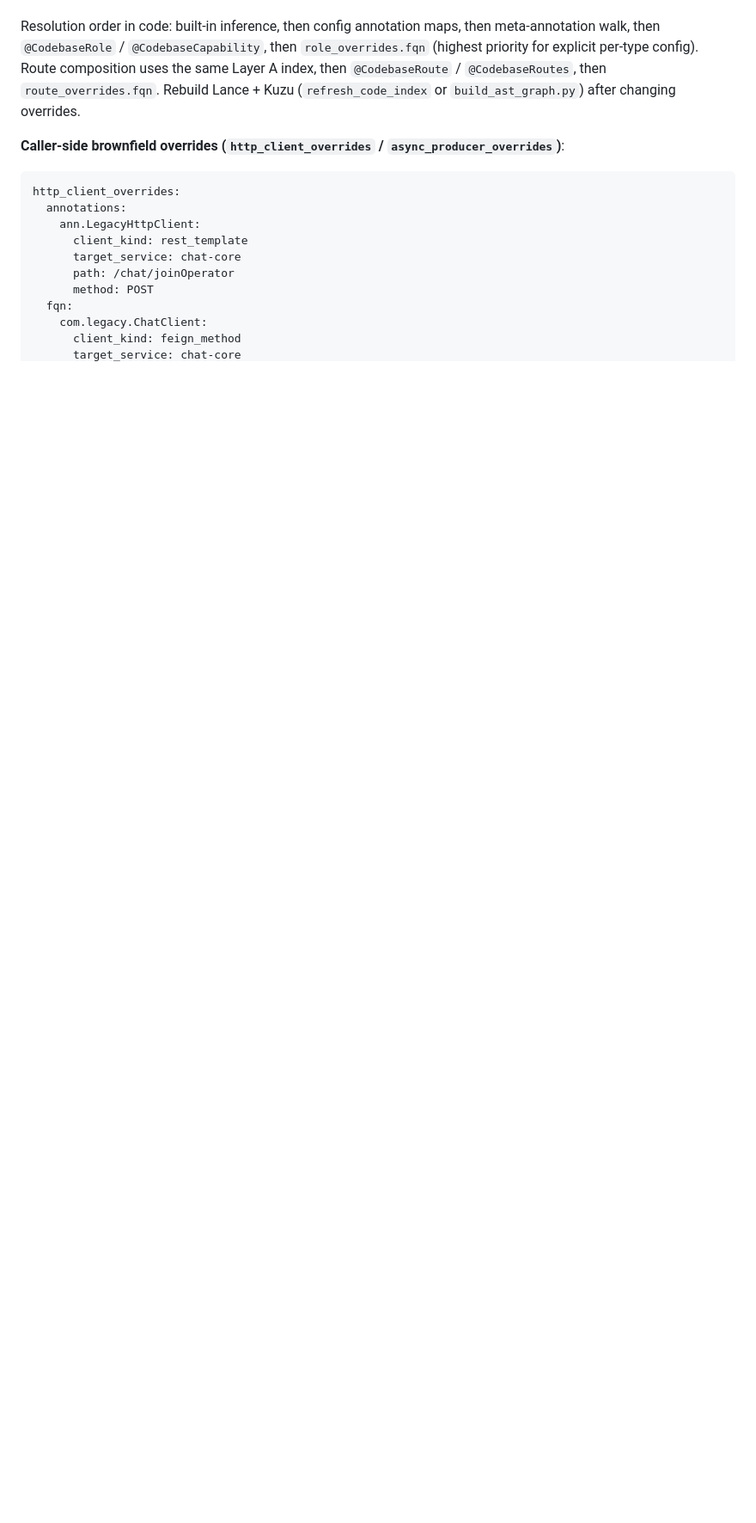
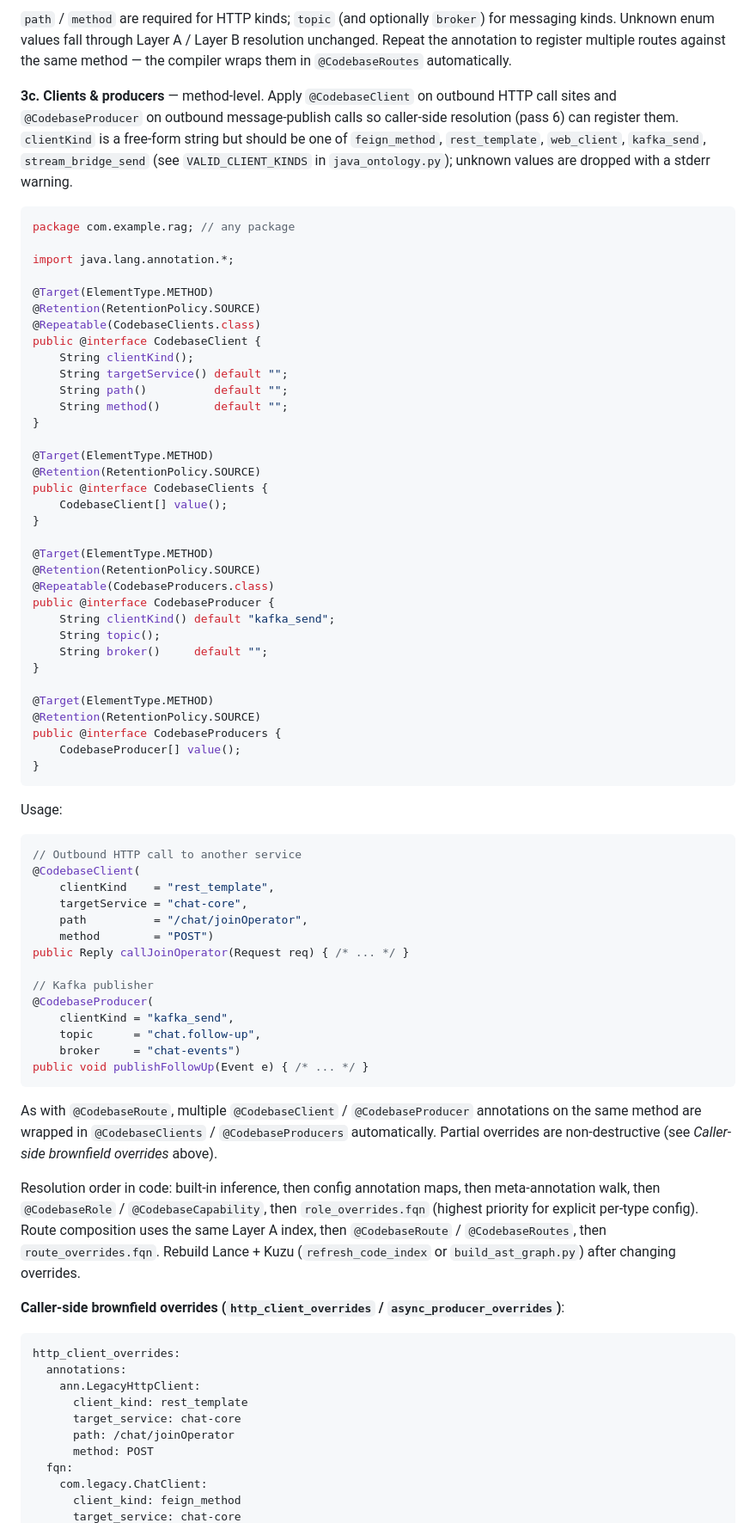
Before and after one commit to HumanBean17/jrag, a Markdown page: README.md, the part around one of its changes. Shown at 86% size. GitHub-like rendering; blank space fills up the shorter version.

````diff
--- a/README.md
+++ b/README.md
@@ -372,3 +449,76 @@ longer applied by the resolver.
+`path` / `method` are required for HTTP kinds; `topic` (and optionally
+`broker`) for messaging kinds. Unknown enum values fall through Layer A /
+Layer B resolution unchanged. Repeat the annotation to register multiple
+routes against the same method — the compiler wraps them in
+`@CodebaseRoutes` automatically.
+
+**3c. Clients & producers** — method-level. Apply `@CodebaseClient` on
+outbound HTTP call sites and `@CodebaseProducer` on outbound message-publish
+calls so caller-side resolution (pass 6) can register them. `clientKind` is
+a free-form string but should be one of `feign_method`, `rest_template`,
+`web_client`, `kafka_send`, `stream_bridge_send` (see `VALID_CLIENT_KINDS`
+in `java_ontology.py`); unknown values are dropped with a stderr warning.
+
+```java
+package com.example.rag; // any package
+
+import java.lang.annotation.*;
+
+@Target(ElementType.METHOD)
+@Retention(RetentionPolicy.SOURCE)
+@Repeatable(CodebaseClients.class)
+public @interface CodebaseClient {
+    String clientKind();
+    String targetService() default "";
+    String path()          default "";
+    String method()        default "";
+}
+
+@Target(ElementType.METHOD)
+@Retention(RetentionPolicy.SOURCE)
+public @interface CodebaseClients {
+    CodebaseClient[] value();
+}
+
+@Target(ElementType.METHOD)
+@Retention(RetentionPolicy.SOURCE)
+@Repeatable(CodebaseProducers.class)
+public @interface CodebaseProducer {
+    String clientKind() default "kafka_send";
+    String topic();
+    String broker()     default "";
+}
+
+@Target(ElementType.METHOD)
+@Retention(RetentionPolicy.SOURCE)
+public @interface CodebaseProducers {
+    CodebaseProducer[] value();
+}
+```
+
+Usage:
+
+```java
+// Outbound HTTP call to another service
+@CodebaseClient(
+    clientKind    = "rest_template",
+    targetService = "chat-core",
+    path          = "/chat/joinOperator",
+    method        = "POST")
+public Reply callJoinOperator(Request req) { /* ... */ }
+
+// Kafka publisher
+@CodebaseProducer(
+    clientKind = "kafka_send",
+    topic      = "chat.follow-up",
+    broker     = "chat-events")
+public void publishFollowUp(Event e) { /* ... */ }
+```
+
+As with `@CodebaseRoute`, multiple `@CodebaseClient` / `@CodebaseProducer`
+annotations on the same method are wrapped in `@CodebaseClients` /
+`@CodebaseProducers` automatically. Partial overrides are non-destructive
+(see *Caller-side brownfield overrides* above).
 
 Resolution order in code: built-in inference, then config annotation maps,
 then meta-annotation walk, then `@CodebaseRole` / `@CodebaseCapability`, then
````
Also changed, not shown: other parts of README.md (+88 -11 lines), CODEBASE_REQUIREMENTS.md (+16 -5 lines).
